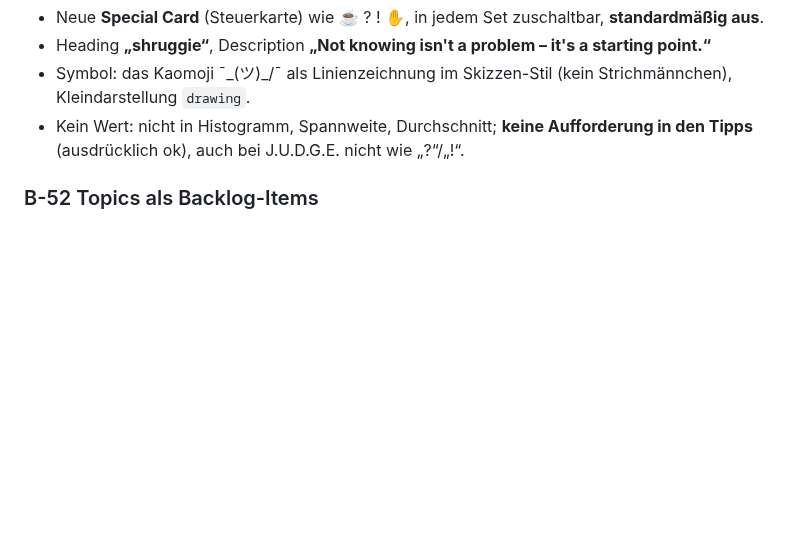
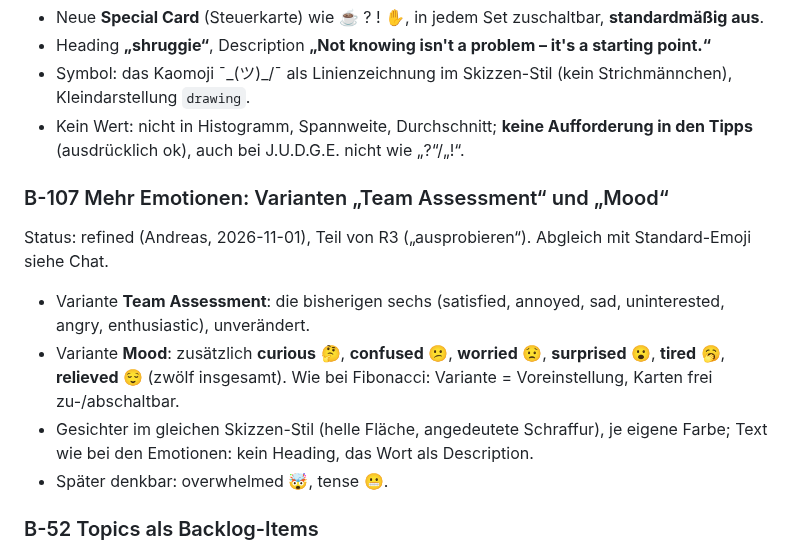
Before and after one commit to komplexitaeter/poker, a Markdown page: BACKLOG.md, the part around the change. GitHub-like rendering; blank space fills up the shorter version.

Commit message:
Backlog: B-107 more emotions, variants Team Assessment and Mood
Co-Authored-By: Claude Opus 5.5 <noreply@anthropic.com>
Claude-Session: https://claude.ai/code/session_01Wwct3kT58rjRgX4NYz8kGi

```diff
--- a/BACKLOG.md
+++ b/BACKLOG.md
@@ -1437,6 +1437,15 @@ von Gehlen, „Das Pragmatismus-Prinzip“: Ratlosigkeit ist kein Problem, sonde
 - Kein Wert: nicht in Histogramm, Spannweite, Durchschnitt; **keine Aufforderung in den Tipps** (ausdrücklich ok),
   auch bei J.U.D.G.E. nicht wie „?“/„!“.
 
+### B-107 Mehr Emotionen: Varianten „Team Assessment“ und „Mood“
+Status: refined (Andreas, 2026-11-01), Teil von R3 („ausprobieren“). Abgleich mit Standard-Emoji siehe Chat.
+- Variante **Team Assessment**: die bisherigen sechs (satisfied, annoyed, sad, uninterested, angry, enthusiastic), unverändert.
+- Variante **Mood**: zusätzlich **curious** 🤔, **confused** 😕, **worried** 😟, **surprised** 😮, **tired** 🥱,
+  **relieved** 😌 (zwölf insgesamt). Wie bei Fibonacci: Variante = Voreinstellung, Karten frei zu-/abschaltbar.
+- Gesichter im gleichen Skizzen-Stil (helle Fläche, angedeutete Schraffur), je eigene Farbe; Text wie bei den
+  Emotionen: kein Heading, das Wort als Description.
+- Später denkbar: overwhelmed 🤯, tense 😬.
+
 ### B-52 Topics als Backlog-Items
 Idee von Andreas (2026-10-23, beim B-51-Mockup): Statt eines einzelnen Topics legt das Team mehrere Topics an (+),
 das oberste ist aktiv. Zu ihm werden so viele Schätzrunden gespielt wie nötig, dann geht es zum nächsten. Die
```
